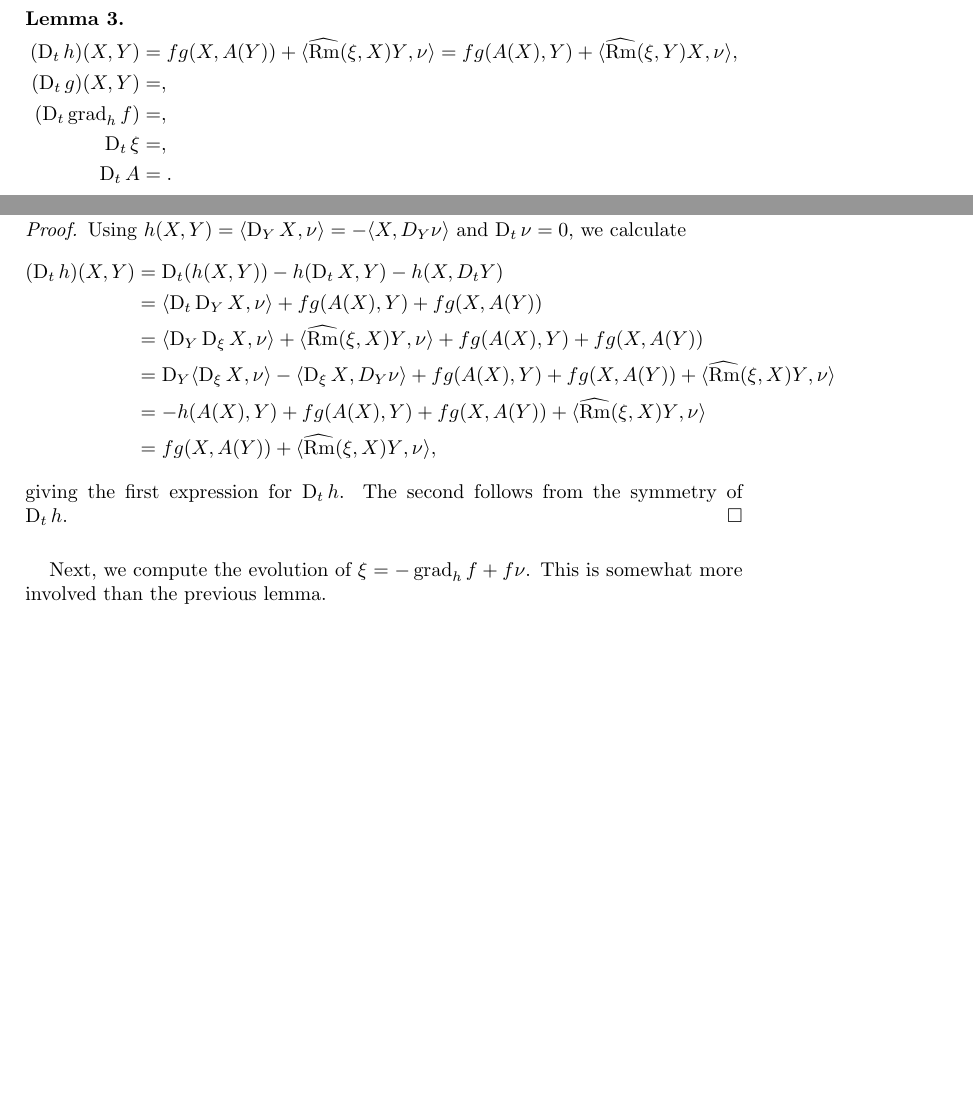
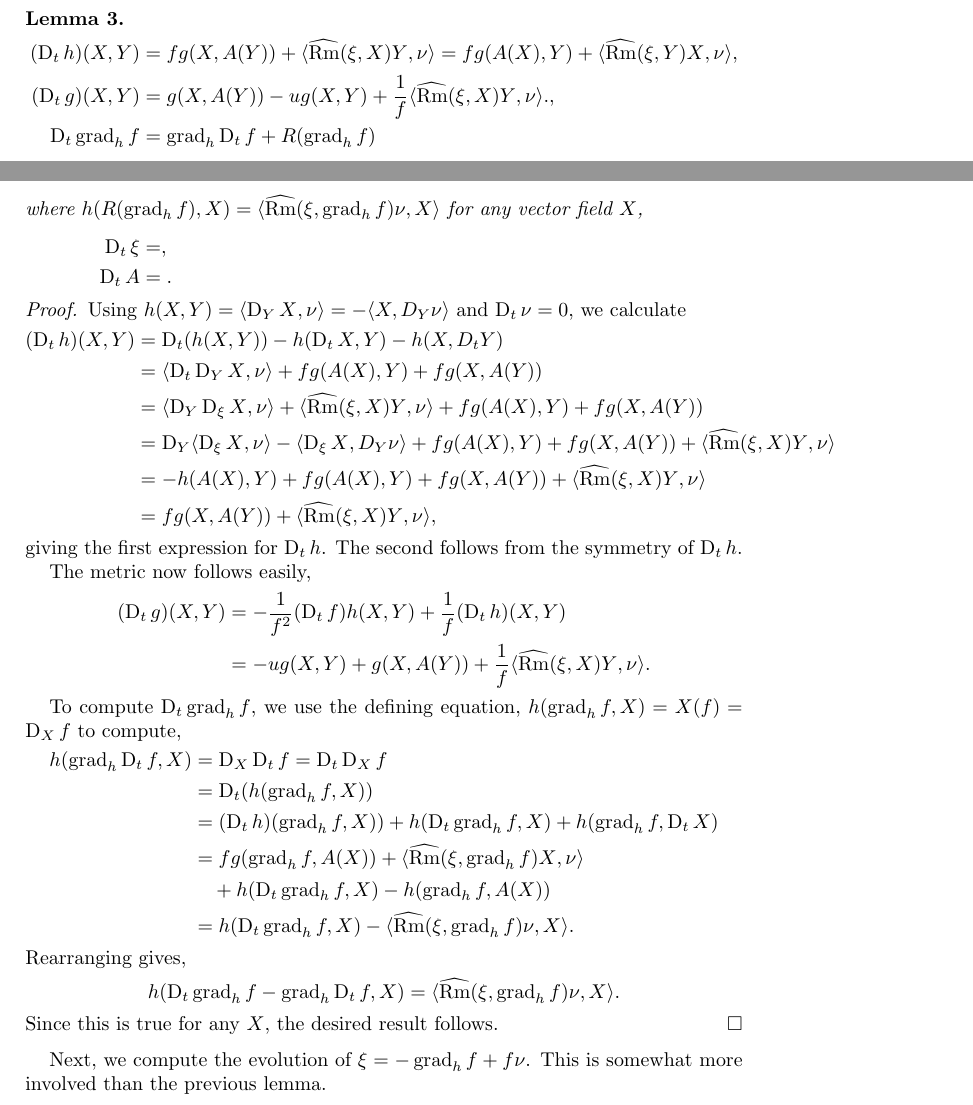
Before and after one commit to pabryan/harnack_riemannian, a LaTeX paper (main.tex): two parts of pages 4 and 5 of 8 before the commit and two parts of pages 4 and 5 of 9 after it, joined at a grey line, cut so that both start at the same text, the shorter picture padded with empty space. Compiled offline with pdfLaTeX.

Commit message:
Wrote evolution of g and \grad_h f.

```diff
--- a/main.tex
+++ b/main.tex
@@ -269,8 +269,9 @@ The next lemma contains other basic evolution equations. It will be convenient a
 \begin{lemma}
 \begin{align*}
 (\D_t h) (X, Y) &= f g(X, A(Y)) + \ip{\widehat{\Rm}(\xi, X) Y}{\nu} =  f g(A(X), Y) + \ip{\widehat{\Rm}(\xi, Y) X}{\nu},\\
-(\D_t g) (X, Y) &= ,\\
-(\D_t \grad_h f) &= ,\\
+(\D_t g) (X, Y) &= g(X, A(Y)) - u g(X, Y) + \frac{1}{f} \ip{\widehat{\Rm}(\xi, X) Y}{\nu}.,\\
+\D_t \grad_h f &= \grad_h \D_t f + R({\grad_h f})
+\intertext{where $h(R({\grad_h f}), X) = \ip{\widehat{\Rm}(\xi, \grad_h f) \nu}{X}$ for any vector field $X$,}
 \D_t \xi &= ,\\
 \D_t A &= .
 \end{align*}
@@ -289,6 +290,31 @@ Using $h(X,Y) = \ip{\D_Y X}{\nu} = -\ip{X}{D_Y \nu}$ and $\D_t\nu = 0$, we calcu
 \end{split}
 \]
 giving the first expression for $\D_t h$. The second follows from the symmetry of $\D_t h$.
+
+The metric now follows easily,
+\[
+\begin{split}
+(\D_t g) (X, Y) &= -\frac{1}{f^2} (\D_t f) h(X, Y) + \frac{1}{f} (\D_t h) (X, Y) \\
+&= -u g(X, Y) + g(X, A(Y)) + \frac{1}{f} \ip{\widehat{\Rm}(\xi, X) Y}{\nu}.
+\end{split}
+\]
+
+To compute $\D_t \grad_h f$, we use the defining equation, $h(\grad_h f, X) = X(f) = \D_X f$ to compute,
+\[
+\begin{split}
+h(\grad_h \D_t f, X) &= \D_X \D_t f = \D_t \D_X f \\
+&=  \D_t (h(\grad_h f, X)) \\
+&= (\D_t h) (\grad_h f, X)) + h(\D_t \grad_h f, X) + h(\grad_h f, \D_t X) \\
+&= fg (\grad_h f, A(X)) + \ip{\widehat{\Rm}(\xi, \grad_h f)X}{\nu} \\
+&\quad + h(\D_t \grad_h f, X) - h(\grad_h f, A(X)) \\
+&= h(\D_t \grad_h f, X) - \ip{\widehat{\Rm}(\xi, \grad_h f)\nu}{X}.
+\end{split}
+\]
+Rearranging gives,
+\[
+h(\D_t \grad_h f - \grad_h \D_t f, X) = \ip{\widehat{\Rm}(\xi, \grad_h f) \nu}{X}.
+\]
+Since this is true for any $X$, the desired result follows.
 \end{proof}
 
 Next, we compute the evolution of $\xi = -\grad_h f + f \nu$. This is somewhat more involved than the previous lemma.
```
